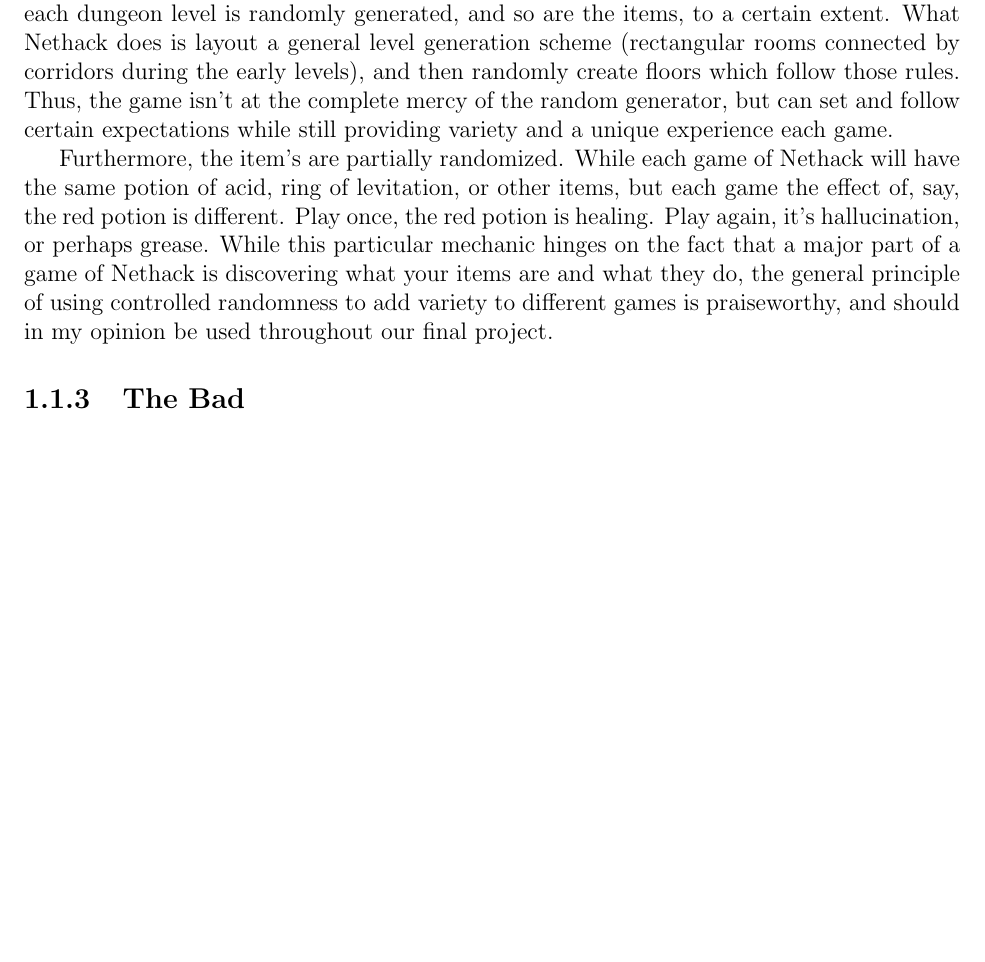
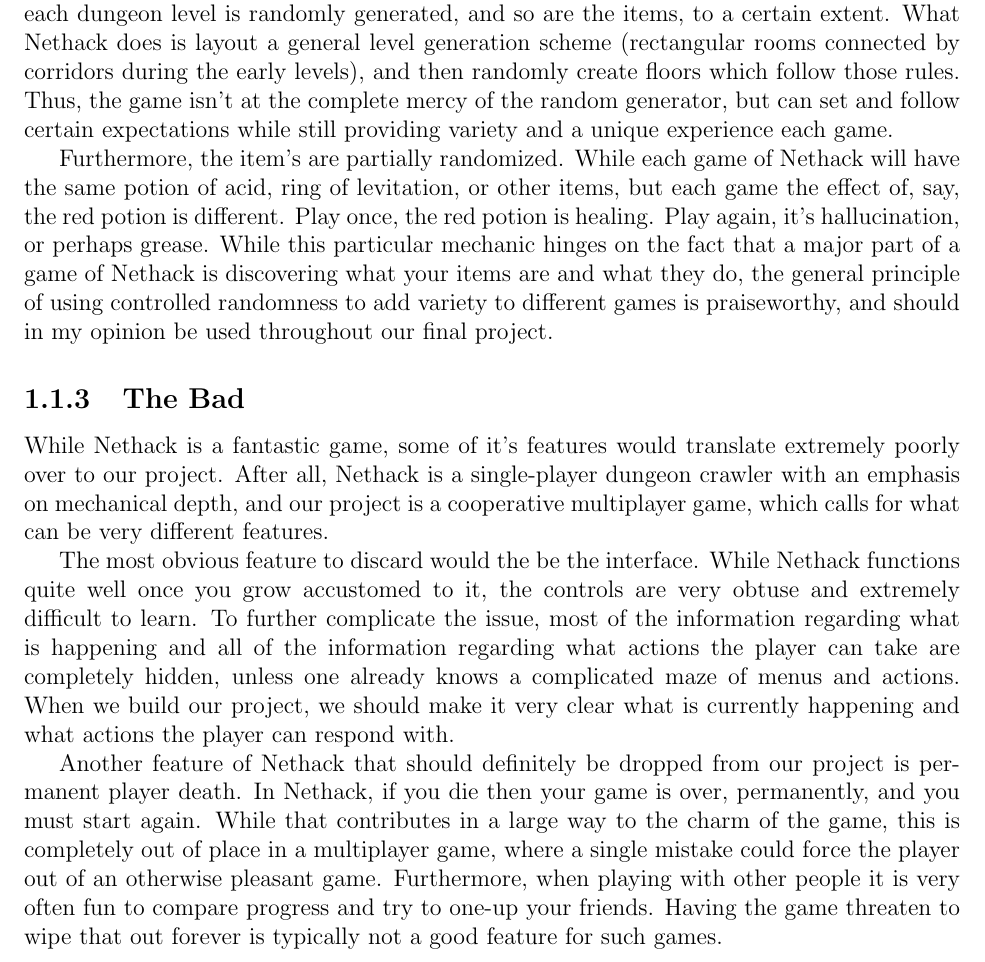
Before and after one commit to CS383-HW1/ADS, a LaTeX document (application_domain_study.tex): part of page 3 of 3, cut so that both start at the same text, the shorter picture padded with empty space. Compiled offline with pdfLaTeX.

Commit message:
The Bad draft
Created a first draft of The Bad section. It feels a bit sparse,
but I'm out of ideas for the moment. I might write more by Monday
if I'm able to find anything else upon further reflection.

```diff
--- a/application_domain_study.tex
+++ b/application_domain_study.tex
@@ -85,6 +85,30 @@
 \end{subsection}
 
 \begin{subsection}{The Bad}
+While Nethack is a fantastic game, some of it's features would translate
+extremely poorly over to our project. After all, Nethack is a single-player
+dungeon crawler with an emphasis on mechanical depth, and our project
+is a cooperative multiplayer game, which calls for what can be very
+different features.
+
+The most obvious feature to discard would the be the interface. While
+Nethack functions quite well once you grow accustomed to it, the controls
+are very obtuse and extremely difficult to learn. To further complicate
+the issue, most of the information regarding what is happening and all of
+the information regarding what actions the player can take are completely
+hidden, unless one already knows a complicated maze of menus and actions.
+When we build our project, we should make it very clear what is currently
+happening and what actions the player can respond with.
+
+Another feature of Nethack that should definitely be dropped from our
+project is permanent player death. In Nethack, if you die then your game is
+over, permanently, and you must start again. While that contributes in a
+large way to the charm of the game, this is completely out of place in a
+multiplayer game, where a single mistake could force the player out of an
+otherwise pleasant game. Furthermore, when playing with other people it
+is very often fun to compare progress and try to one-up your friends.
+Having the game threaten to wipe that out forever is typically not a good
+feature for such games.
 \end{subsection}
 
 \end{section}
```
